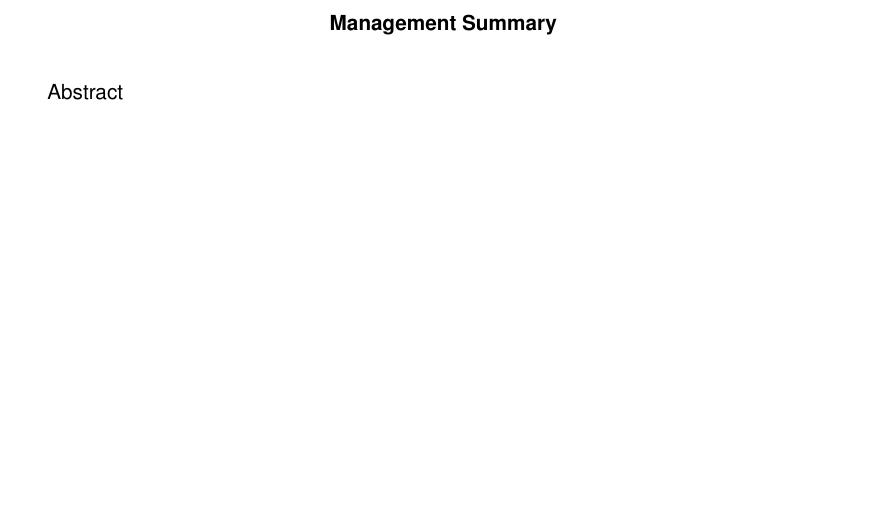
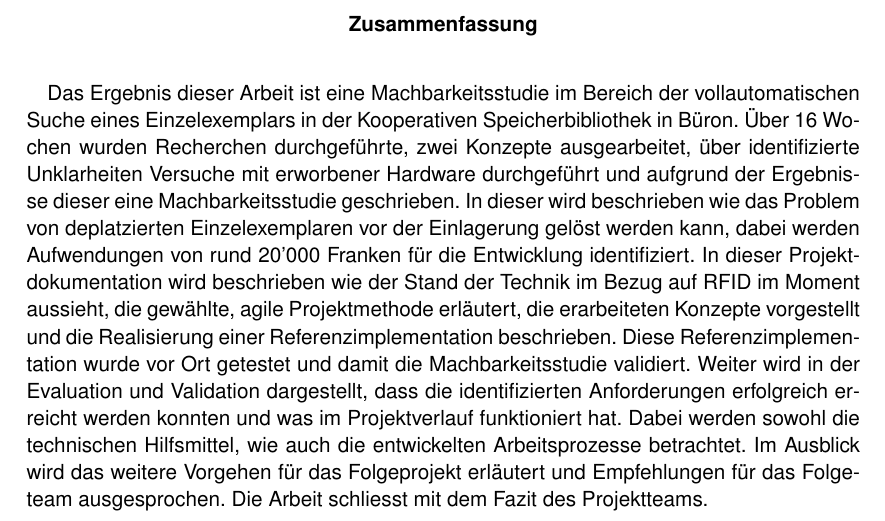
Before and after one commit to HSLU-BaumannWicki/BDA_FS19-Dokumentation, a LaTeX thesis (BDA_FS19_Projektdokumentation.tex): part of page 4 of 124, cut at the place of the change, the shorter picture padded with empty space. Compiled offline with pdfLaTeX.

Commit message:
Wrote abstract

```diff
--- a/BDA_FS19_Projektdokumentation.tex
+++ b/BDA_FS19_Projektdokumentation.tex
@@ -125,9 +125,8 @@
 
 \pagenumbering{Roman}
 
-\renewcommand{\abstractname}{Management Summary}
 \begin{abstract}
-	Abstract
+	Das Ergebnis dieser Arbeit ist eine Machbarkeitsstudie im Bereich der vollautomatischen Suche eines Einzelexemplars in der Kooperativen Speicherbibliothek in Büron. Über 16 Wochen wurden Recherchen durchgeführte, zwei Konzepte ausgearbeitet, über identifizierte Unklarheiten Versuche mit erworbener Hardware durchgeführt und aufgrund der Ergebnisse dieser eine Machbarkeitsstudie geschrieben. In dieser wird beschrieben wie das Problem von deplatzierten Einzelexemplaren vor der Einlagerung gelöst werden kann, dabei werden Aufwendungen von rund 20'000 Franken für die Entwicklung identifiziert. In dieser Projektdokumentation wird beschrieben wie der Stand der Technik im Bezug auf RFID im Moment aussieht, die gewählte, agile Projektmethode erläutert, die erarbeiteten Konzepte vorgestellt und die Realisierung einer Referenzimplementation beschrieben. Diese Referenzimplementation wurde vor Ort getestet und damit die Machbarkeitsstudie validiert. Weiter wird in der Evaluation und Validation dargestellt, dass die identifizierten Anforderungen erfolgreich erreicht werden konnten und was im Projektverlauf funktioniert hat. Dabei werden sowohl die technischen Hilfsmittel, wie auch die entwickelten Arbeitsprozesse betrachtet. Im Ausblick wird das weitere Vorgehen für das Folgeprojekt erläutert und Empfehlungen für das Folgeteam ausgesprochen. Die Arbeit schliesst mit dem Fazit des Projektteams.
 \end{abstract}
 
 \tableofcontents
```
